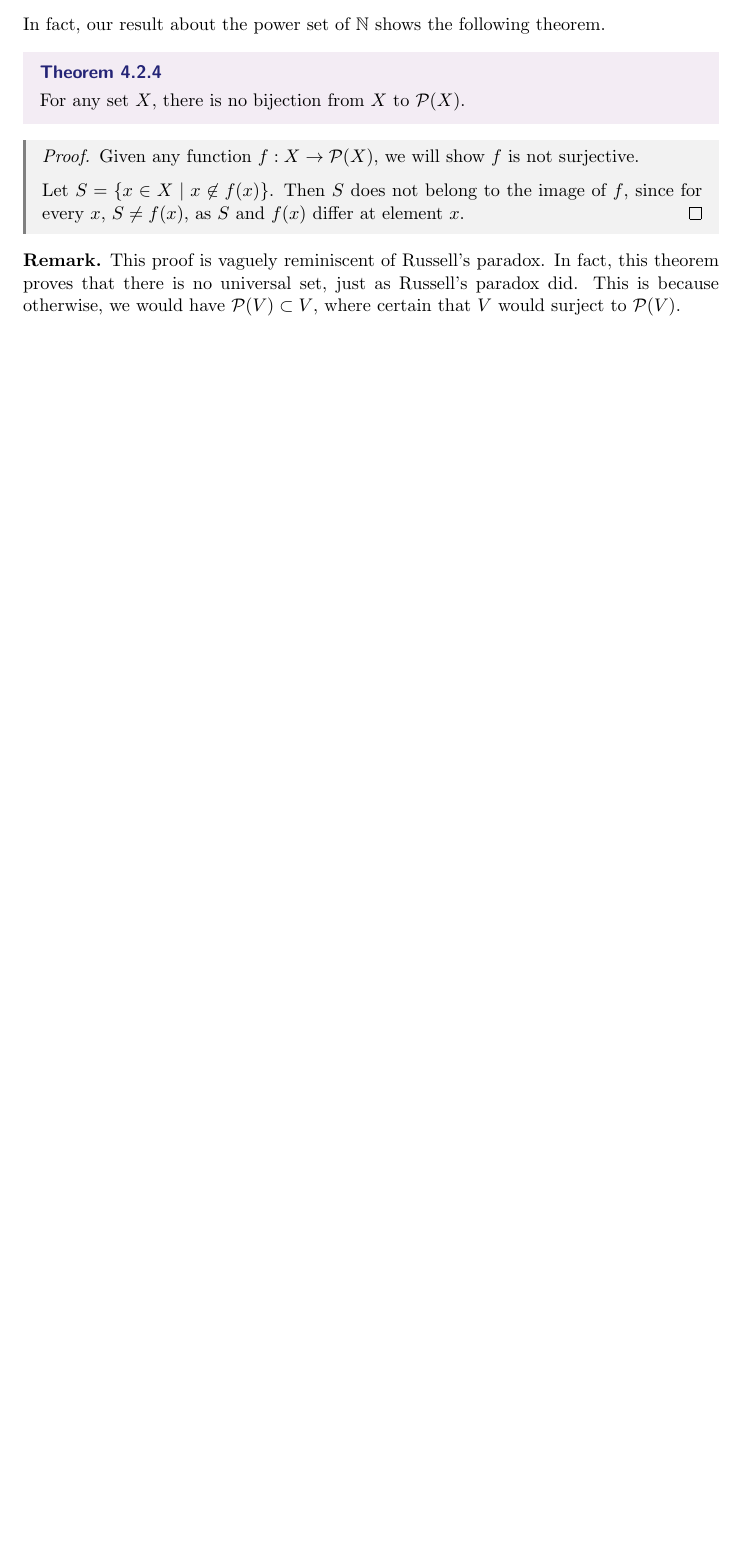
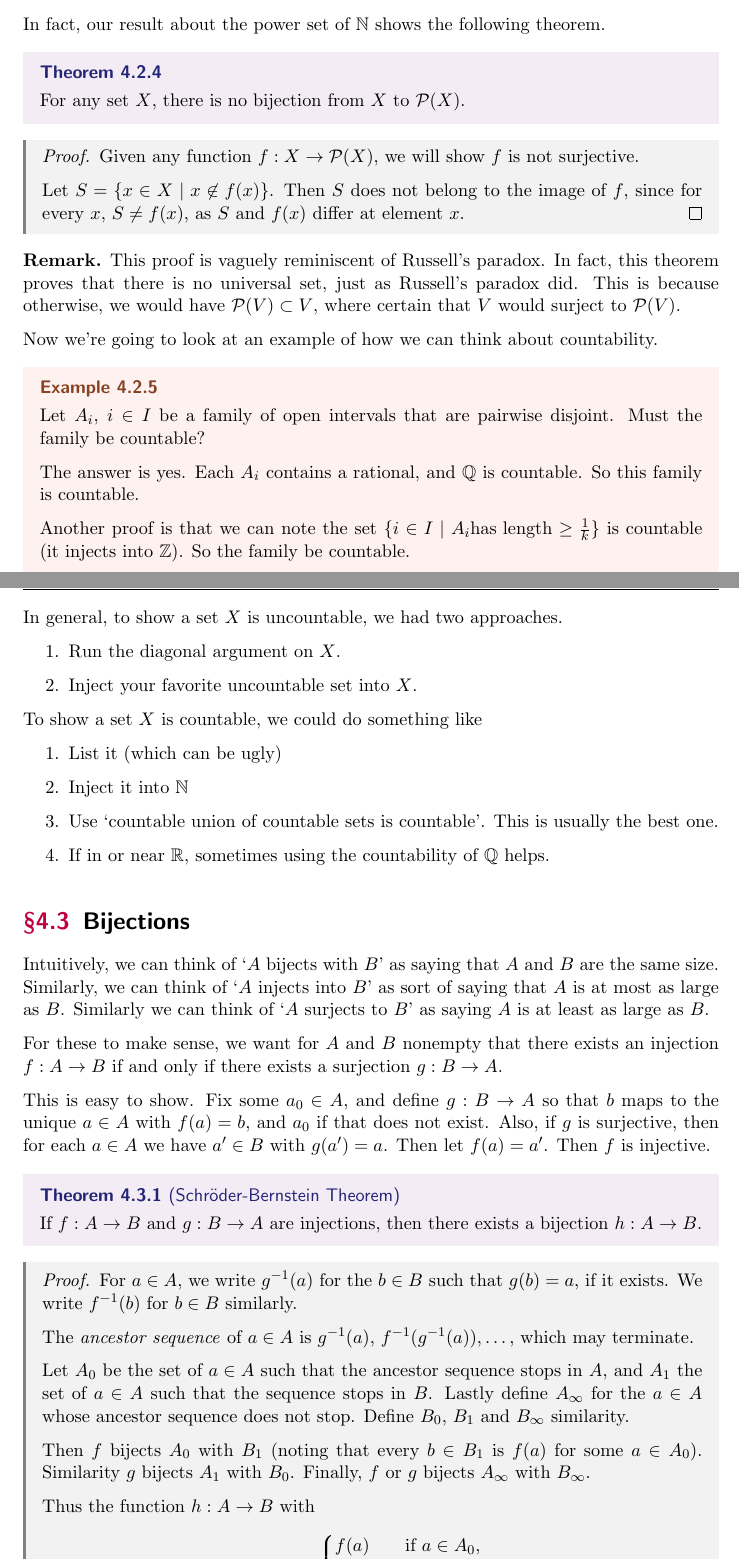
Before and after one commit to ak2316-cam/tripos-lecture-notes, a LaTeX thesis (numbers-and-sets/numbers-and-sets.tex): part of page 50 of 51 before the commit and two parts of pages 50 and 51 of 53 after it, the two joined at a grey line, cut so that both start at the same text, the shorter picture padded with empty space. The pictures show the PDF file numbers-and-sets/numbers-and-sets.pdf that the author committed with the source.

Commit message:
Last Lecture :)

```diff
--- a/numbers-and-sets/numbers-and-sets.tex
+++ b/numbers-and-sets/numbers-and-sets.tex
@@ -2206,3 +2206,51 @@ In fact, our result about the power set of $\N$ shows the following theorem.
 	This proof is vaguely reminiscent of Russell's paradox. In fact, this theorem proves that there is no universal set, just as Russell's paradox did. This is because otherwise, we would have $\power(V) \subset V$, where certain that $V$ would surject to $\power(V)$.
 \end{remark}
 
+Now we're going to look at an example of how we can think about countability.
+
+\begin{example}
+	Let $A_i$, $i \in I$ be a family of open intervals that are pairwise disjoint. Must the family be countable?
+
+	The answer is yes. Each $A_i$ contains a rational, and $\Q$ is countable. So this family is countable.
+
+	Another proof is that we can note the set $\{i \in I \mid A_i \text{has length} \geq \frac{1}{k} \}$ is countable (it injects into $\Z$). So the family be countable.
+\end{example}
+
+In general, to show a set $X$ is uncountable, we had two approaches.
+\begin{enumerate}
+	\item Run the diagonal argument on $X$.
+	\item Inject your favorite uncountable set into $X$.
+\end{enumerate}
+To show a set $X$ is countable, we could do something like
+\begin{enumerate}
+	\item List it (which can be ugly)
+	\item Inject it into $\N$
+	\item Use `countable union of countable sets is countable'. This is usually the best one.
+	\item If in or near $\R$, sometimes using the countability of $\Q$ helps.
+\end{enumerate}
+
+\section{Bijections}
+
+Intuitively, we can think of `$A$ bijects with $B$' as saying that $A$ and $B$ are the same size. Similarly, we can think of `$A$ injects into $B$' as sort of saying that $A$ is at most as large as $B$. Similarly we can think of `$A$ surjects to $B$' as saying $A$ is at least as large as $B$.
+
+For these to make sense, we want for $A$ and $B$ nonempty that there exists an injection $f : A \rightarrow B$ if and only if there exists a surjection $g : B \rightarrow A$.
+
+This is easy to show. Fix some $a_0 \in A$, and define $g: B \rightarrow A$ so that $b$ maps to the unique $a \in A$ with $f(a) = b$, and $a_0$ if that does not exist. Also, if $g$ is surjective, then for each $a \in A$ we have $a' \in B$ with $g(a') = a$. Then let $f(a) = a'$. Then $f$ is injective.
+
+\begin{theorem}[Schröder-Bernstein Theorem]
+	If $f : A \rightarrow B$ and $g : B \rightarrow A$ are injections, then there exists a bijection $h : A \rightarrow B$.
+\end{theorem}
+\begin{proof}
+	For $a \in A$, we write $g^{-1}(a)$ for the $b \in B$ such that $g(b) = a$, if it exists. We write $f^{-1}(b)$ for $b \in B$ similarly.
+
+	The \emph{ancestor sequence} of $a \in A$ is $g^{-1}(a)$, $f^{-1}(g^{-1}(a)), \dots$, which may terminate.
+
+	Let $A_0$ be the set of $a \in A$ such that the ancestor sequence stops in $A$, and $A_1$ the set of $a \in A$ such that the sequence stops in $B$. Lastly define $A_\infty$ for the $a \in A$ whose ancestor sequence does not stop. Define $B_0$, $B_1$ and $B_\infty$ similarity.
+
+	Then $f$ bijects $A_0$ with $B_1$ (noting that every $b \in B_1$ is $f(a)$ for some $a \in A_0$). Similarity $g$ bijects $A_1$ with $B_0$. Finally, $f$ or $g$ bijects $A_\infty$ with $B_\infty$.
+
+	Thus the function $h: A \rightarrow B$ with
+	$$
+	h(a) = \begin{cases}
+		f(a) &\mbox{if } a \in A_0, \\
+		g^{-1}(a) &\mbox{if } a \in A_1, \\
@@ -2208,0 +2267 @@ In fact, our result about the power set of $\N$ shows the following theorem.
+\end{example}
```
Also changed, not shown: numbers-and-sets/numbers-and-sets.pdf, numbers-and-sets/numbers-and-sets.tex (20 more changed lines), 1 other file.
